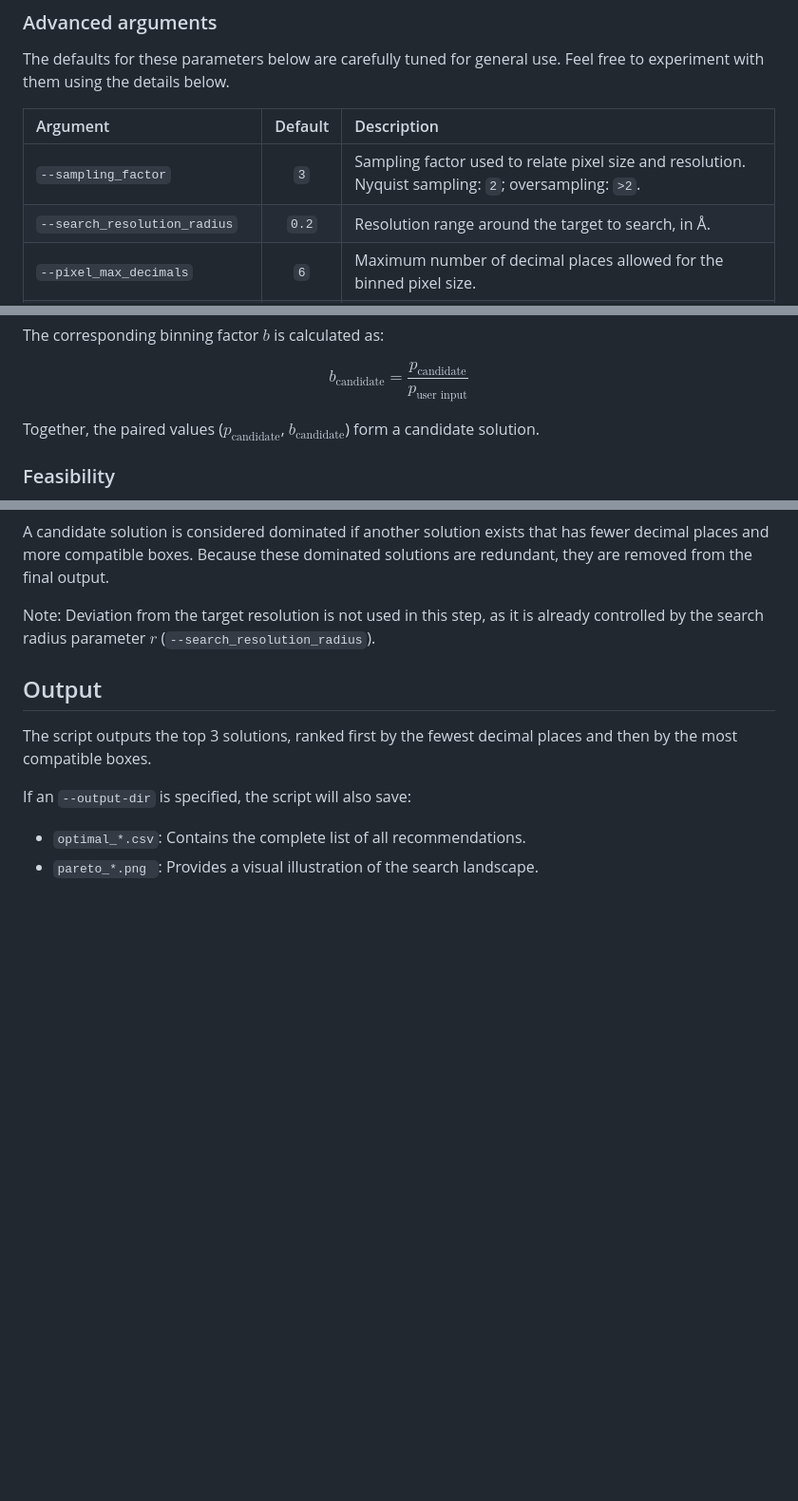
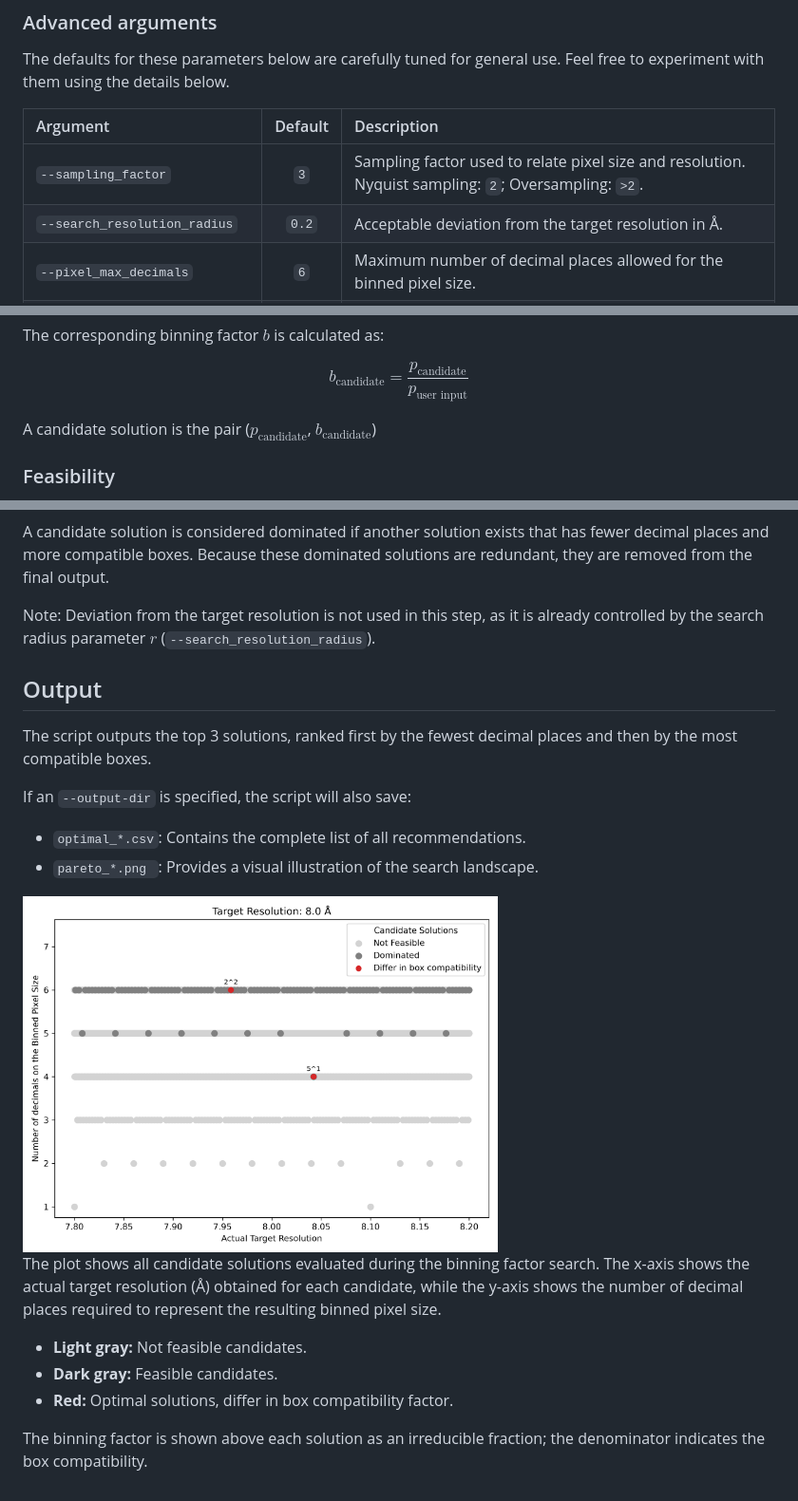
Before and after one commit to KEK-SBRC-CryoEM/cryoem_tools, a Markdown page: docs/analyses/find_binning_factor.md, 3 parts joined by grey strips. Shown at 95% size. GitHub-like rendering; pictures changed too: docs/analyses/find_binning_factor_out1.png (added); blank space fills up the shorter version.

Commit message:
update find_binning_factor.md
add figure

```diff
--- a/docs/analyses/find_binning_factor.md
+++ b/docs/analyses/find_binning_factor.md
@@ -66,8 +66,8 @@ Feel free to experiment with them using the details below.
 
 | Argument                               | Default | Description                                                                                          |
 | :------------------------------------- | :-----: | :----------------------------------------------------------------------------------------------------|
-| `--sampling_factor`                    |     `3` | Sampling factor used to relate pixel size and resolution. Nyquist sampling: `2`; oversampling: `>2`. |
-| `--search_resolution_radius`           |   `0.2` | Resolution range around the target to search, in Å.                                                  |
+| `--sampling_factor`                    |     `3` | Sampling factor used to relate pixel size and resolution. Nyquist sampling: `2`; Oversampling: `>2`. |
+| `--search_resolution_radius`           |   `0.2` | Acceptable deviation from the target resolution in Å.                                                |
 | `--pixel_max_decimals`                 |     `6` | Maximum number of decimal places allowed for the binned pixel size.                                  |
 | `-lb`, `--compatible-box-min-size`     |    `64` | Minimum FFT-friendly box size considered for compatibility (filters the EMAN2 list).                 |
 | `-ub`, `--compatible-box-max-size`     |  `1024` | Maximum FFT-friendly box size considered for compatibility (filters the EMAN2 list).                 |
@@ -97,7 +97,7 @@ $$
 b_\mathrm{candidate} = \frac{p_\mathrm{candidate}}{p_\text{user input}}
 $$
 
-Together, the paired values ($p_\mathrm{candidate}$, $b_\mathrm{candidate}$) form a candidate solution.
+A candidate solution is the pair ($p_\mathrm{candidate}$, $b_\mathrm{candidate}$)
 
 ### Feasibility
 The grid generation inherently guarantees that every candidate pixel size has a finite number of decimal places, limited to the specified maximum $d$ (`--pixel_max_decimals`).
@@ -121,3 +121,14 @@ The script outputs the top 3 solutions, ranked first by the fewest decimal place
 If an `--output-dir` is specified, the script will also save:
 - `optimal_*.csv`: Contains the complete list of all recommendations.
 - `pareto_*.png `: Provides a visual illustration of the search landscape.
+
+<img src="find_binning_factor_out1.png" width="500">
+
+The plot shows all candidate solutions evaluated during the binning factor search.
+The x-axis shows the actual target resolution (Å) obtained for each candidate, while the y-axis shows the number of decimal places required to represent the resulting binned pixel size.
+
+- **Light gray:** Not feasible candidates.
+- **Dark gray:** Feasible candidates.
+- **Red:** Optimal solutions, differ in box compatibility factor.
+
+The binning factor is shown above each solution as an irreducible fraction; the denominator indicates the box compatibility.
```
